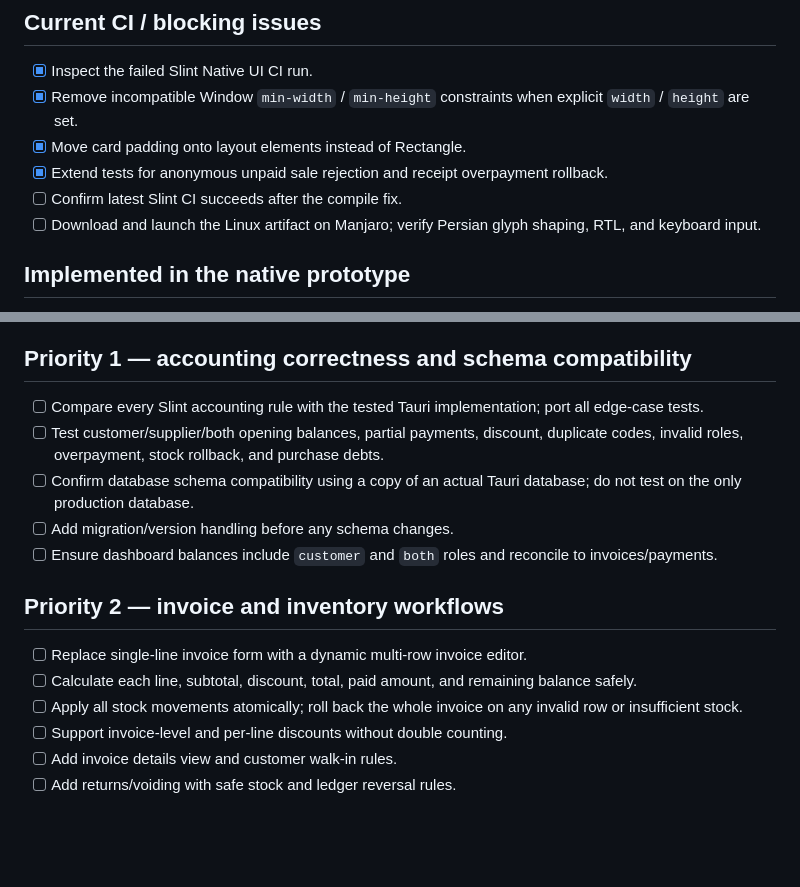
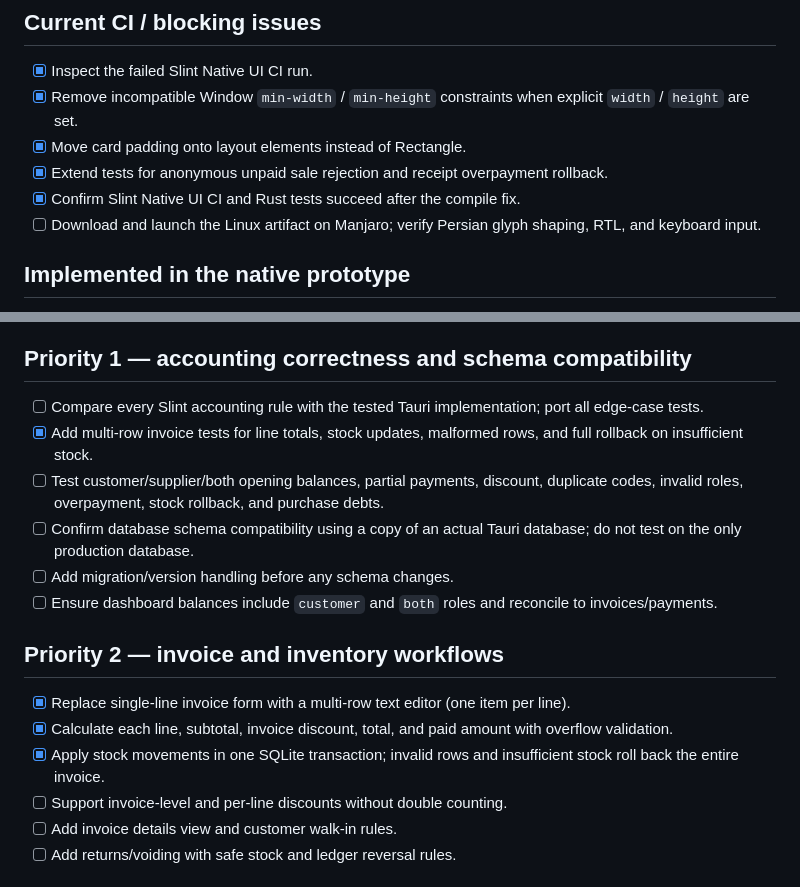
Before and after one commit to herotux/Nabz, a Markdown page: slint-native/TODO.md, 2 parts joined by grey strips. GitHub-like rendering; blank space fills up the shorter version.

Commit message:
docs: track multi-row invoice implementation

```diff
--- a/slint-native/TODO.md
+++ b/slint-native/TODO.md
@@ -7,7 +7,7 @@ Updated: 2026-10-29
 - [x] Remove incompatible Window `min-width` / `min-height` constraints when explicit `width` / `height` are set.
 - [x] Move card padding onto layout elements instead of Rectangle.
 - [x] Extend tests for anonymous unpaid sale rejection and receipt overpayment rollback.
-- [ ] Confirm latest Slint CI succeeds after the compile fix.
+- [x] Confirm Slint Native UI CI and Rust tests succeed after the compile fix.
 - [ ] Download and launch the Linux artifact on Manjaro; verify Persian glyph shaping, RTL, and keyboard input.
 
 ## Implemented in the native prototype
@@ -23,15 +23,16 @@ Updated: 2026-10-29
 
 ## Priority 1 — accounting correctness and schema compatibility
 - [ ] Compare every Slint accounting rule with the tested Tauri implementation; port all edge-case tests.
+- [x] Add multi-row invoice tests for line totals, stock updates, malformed rows, and full rollback on insufficient stock.
 - [ ] Test customer/supplier/both opening balances, partial payments, discount, duplicate codes, invalid roles, overpayment, stock rollback, and purchase debts.
 - [ ] Confirm database schema compatibility using a copy of an actual Tauri database; do not test on the only production database.
 - [ ] Add migration/version handling before any schema changes.
 - [ ] Ensure dashboard balances include `customer` and `both` roles and reconcile to invoices/payments.
 
 ## Priority 2 — invoice and inventory workflows
-- [ ] Replace single-line invoice form with a dynamic multi-row invoice editor.
-- [ ] Calculate each line, subtotal, discount, total, paid amount, and remaining balance safely.
-- [ ] Apply all stock movements atomically; roll back the whole invoice on any invalid row or insufficient stock.
+- [x] Replace single-line invoice form with a multi-row text editor (one item per line).
+- [x] Calculate each line, subtotal, invoice discount, total, and paid amount with overflow validation.
+- [x] Apply stock movements in one SQLite transaction; invalid rows and insufficient stock roll back the entire invoice.
 - [ ] Support invoice-level and per-line discounts without double counting.
 - [ ] Add invoice details view and customer walk-in rules.
 - [ ] Add returns/voiding with safe stock and ledger reversal rules.
```
